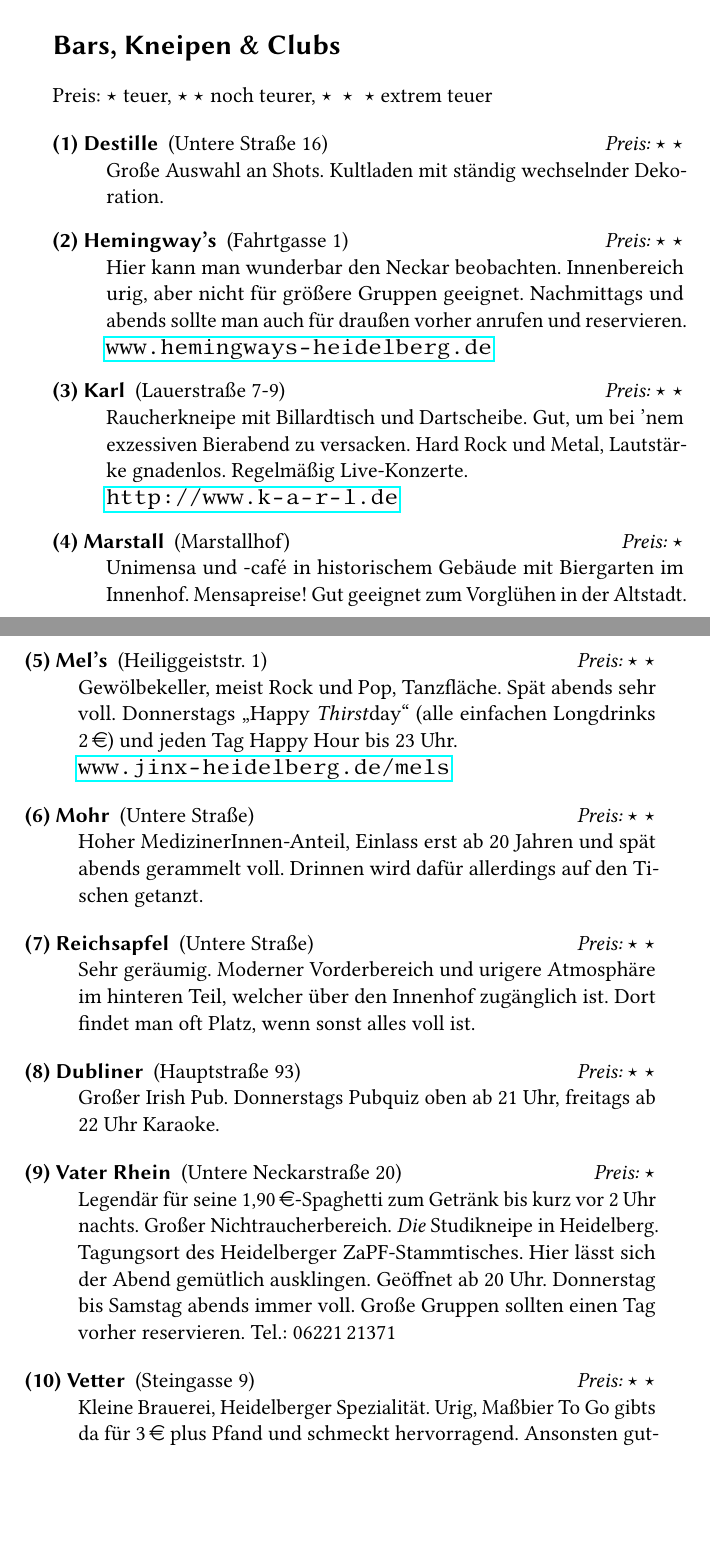
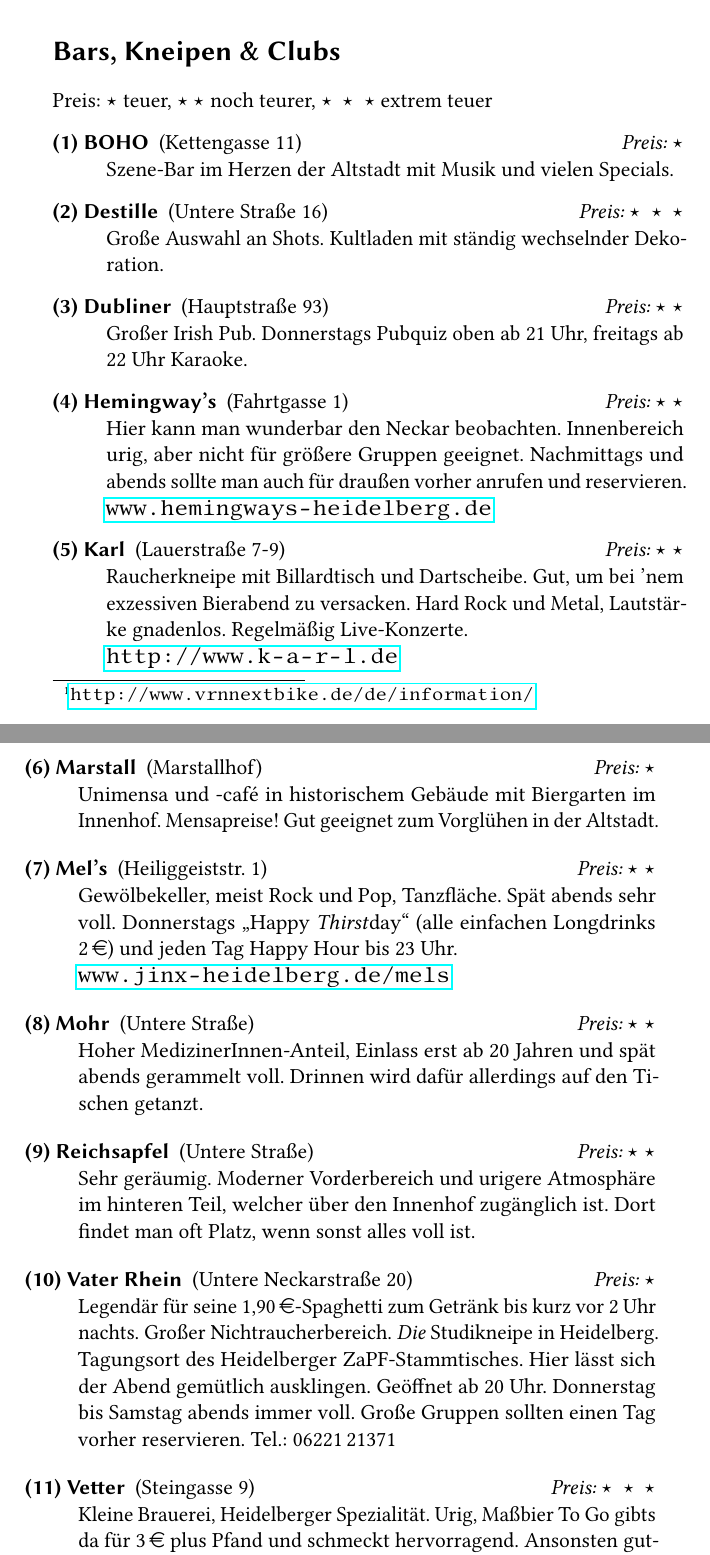
Before and after one commit to FachschaftMathPhysInfo/zapf-tagungsheft, a LaTeX book (main.tex, which reads chapters/heidelberg/kneipen.tex): two parts of pages 23 and 24 of 71 before the commit and two parts of pages 25 and 26 of 72 after it, joined at a grey line, cut so that both start at the same text, the shorter picture padded with empty space. Compiled offline with pdfLaTeX.

Commit message:
Boho hinzugefügt

```diff
--- a/chapters/heidelberg/kneipen.tex
+++ b/chapters/heidelberg/kneipen.tex
@@ -12,13 +12,17 @@
 
 \begin{description}
 
+    \place{BOHO}{Kettengasse 11}{Szene-Bar im Herzen der Altstadt mit Musik und vielen Specials.}{$\star$}
+
 %    \place{Alfredo}{Untere Straße}{Wirklich sehr leckere Pizza, der Chef sorgt für den echt italienischen Flair.}{$\star$}
 
 %    \place{Cave 54}{Krämergasse 1}{(Deutschlands ältester) Jazzkeller. Kostet am Wochen\-ende Eintritt, hat dafür allerdings noch nach 3 Uhr geöffnet.}{$\star\ \star$}
 
 %    \place{Coyote}{Hauptstraße}{Einer der Orte, um eine Kneipentour durch die Altstadt starten zu lassen. Weizenbier, Cocktails und Shots sind brauchbar und brauchen nicht ewig.}{$\star\ \star$}
 
-    \place{Destille}{Untere Straße 16}{Große Auswahl an Shots. Kultladen mit ständig wechselnder Dekoration.}{$\star\ \star$}
+    \place{Destille}{Untere Straße 16}{Große Auswahl an Shots. Kultladen mit ständig wechselnder Dekoration.}{$\star\ \star\ \star$}
+
+    \place{Dubliner}{Hauptstraße 93}{Großer Irish Pub. Donnerstags Pubquiz oben ab 21 Uhr, freitags ab 22 Uhr Karaoke.}{$\star\ \star$}
 
 %    \place{Eckstein}{am Fischmarkt 3}{Abgefahrene Kneipe. Je nach Wochentag ändert sich das Programm. Es gibt jedoch immer einen Kicker und reichlich Platz. Drei Mal wöchentlich Zaubershows.}{$\star\ \star$}
 
@@ -54,11 +58,9 @@
 
 %    \place{Tangente}{Kettengasse 23}{Hoher JuristInnenanteil und teils ältere Menschen. Türsteher und Gesichtskontrolle, dafür aber kein Eintritt. Hier kann man bis in die frühen Morgenstunden tanzen, man sollte allerdings keine Platzangst haben.}{$\star\ \star$}
 
-    \place{Dubliner}{Hauptstraße 93}{Großer Irish Pub. Donnerstags Pubquiz oben ab 21 Uhr, freitags ab 22 Uhr Karaoke.}{$\star\ \star$}
-
     \place{Vater Rhein}{Untere Neckarstraße 20}{Legendär für seine \EUR{1,90}-Spaghetti zum Getränk bis kurz vor 2 Uhr nachts. Großer Nichtraucherbereich. \emph{Die} Studikneipe in Heidelberg. Tagungsort des Heidelberger ZaPF-Stammtisches. Hier lässt sich der Abend gemütlich ausklingen. Geöffnet ab 20 Uhr. Donnerstag bis Samstag abends immer voll. Große Gruppen sollten einen Tag vorher reservieren. Tel.: 06221\,21371}{$\star$}
 
-    \place{Vetter}{Steingasse 9}{Kleine Brauerei, Heidelberger Spezialität. Urig, Maßbier To Go gibts da für \EUR{3} plus Pfand und schmeckt hervorragend. Ansonsten gutbürgerliche Küche und überwiegend ältere Klientel.}{$\star\ \star$}
+    \place{Vetter}{Steingasse 9}{Kleine Brauerei, Heidelberger Spezialität. Urig, Maßbier To Go gibts da für \EUR{3} plus Pfand und schmeckt hervorragend. Ansonsten gutbürgerliche Küche und überwiegend ältere Klientel.}{$\star\ \star\ \star$}
 
 \end{description}
 
```
Also changed, not shown: main.tex (+1 -1 lines).
